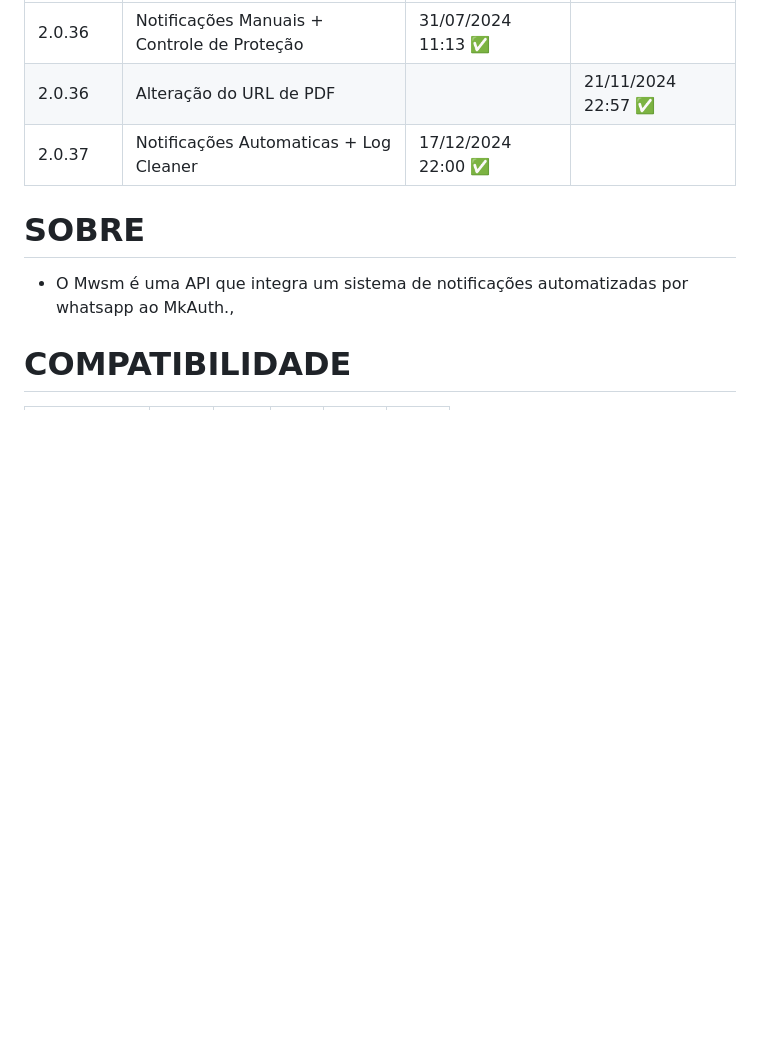
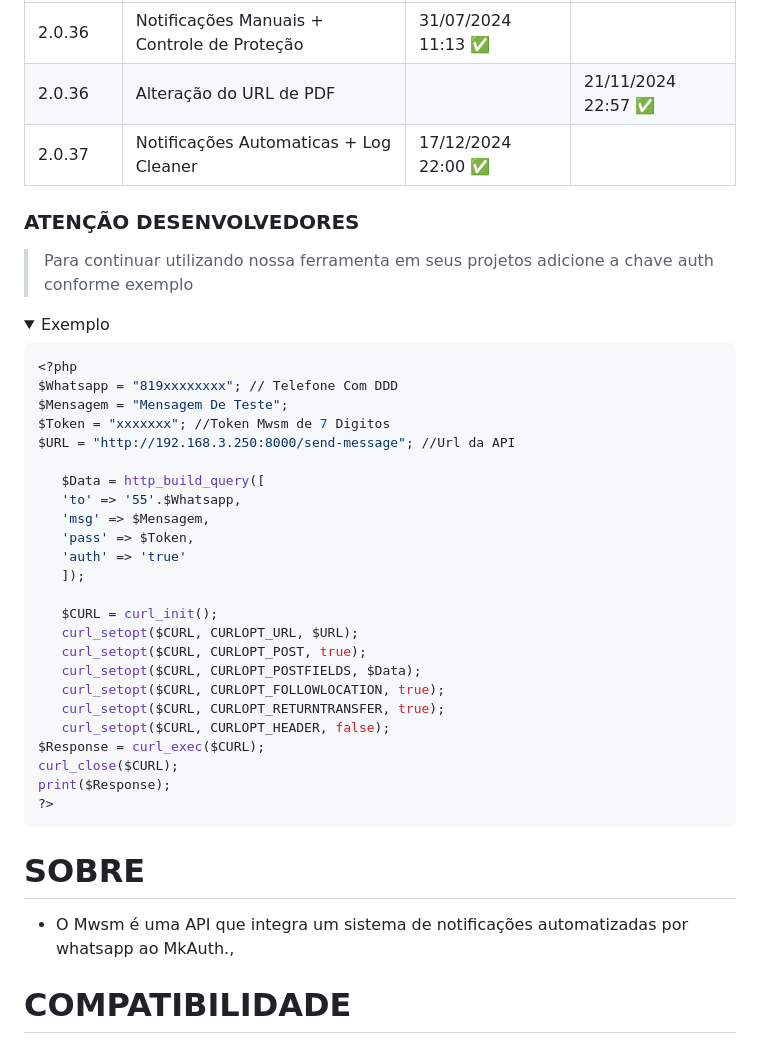
Before and after one commit to merckeu/Mwsm, a Markdown page: README.md, the part around the change printed below. Drawn GitHub-style; folded sections open; blank space fills up the shorter version.

````diff
--- a/README.md
+++ b/README.md
@@ -8,3 +8,38 @@
 |  2.0.36    | Notificações Manuais + Controle de Proteção                              | 31/07/2024 11:13 ✅   |                        |
 |  2.0.36    | Alteração do URL de PDF                                                  |                        |  21/11/2024 22:57 ✅  |
 |  2.0.37    | Notificações Automaticas + Log Cleaner | 17/12/2024 22:00 ✅   |                        |
+
+### ATENÇÃO DESENVOLVEDORES
+> Para continuar utilizando nossa ferramenta em seus projetos adicione a chave auth conforme exemplo
+>
+<details>
+
+<summary>Exemplo</summary>
+
+ ```sh
+<?php
+$Whatsapp = "819xxxxxxxx"; // Telefone Com DDD
+$Mensagem = "Mensagem De Teste";
+$Token = "xxxxxxx"; //Token Mwsm de 7 Digitos
+$URL = "http://192.168.3.250:8000/send-message"; //Url da API
+
+    $Data = http_build_query([
+    'to' => '55'.$Whatsapp,
+    'msg' => $Mensagem,
+    'pass' => $Token,
+	'auth' => 'true'
+    ]);
+
+    $CURL = curl_init();
+    curl_setopt($CURL, CURLOPT_URL, $URL);
+    curl_setopt($CURL, CURLOPT_POST, true);
+    curl_setopt($CURL, CURLOPT_POSTFIELDS, $Data);
+    curl_setopt($CURL, CURLOPT_FOLLOWLOCATION, true);
+    curl_setopt($CURL, CURLOPT_RETURNTRANSFER, true);
+    curl_setopt($CURL, CURLOPT_HEADER, false);
+$Response = curl_exec($CURL);
+curl_close($CURL);
+print($Response);
+?>
+```
+
````
Also changed, not shown: other parts of README.md (+1 -0 lines).
